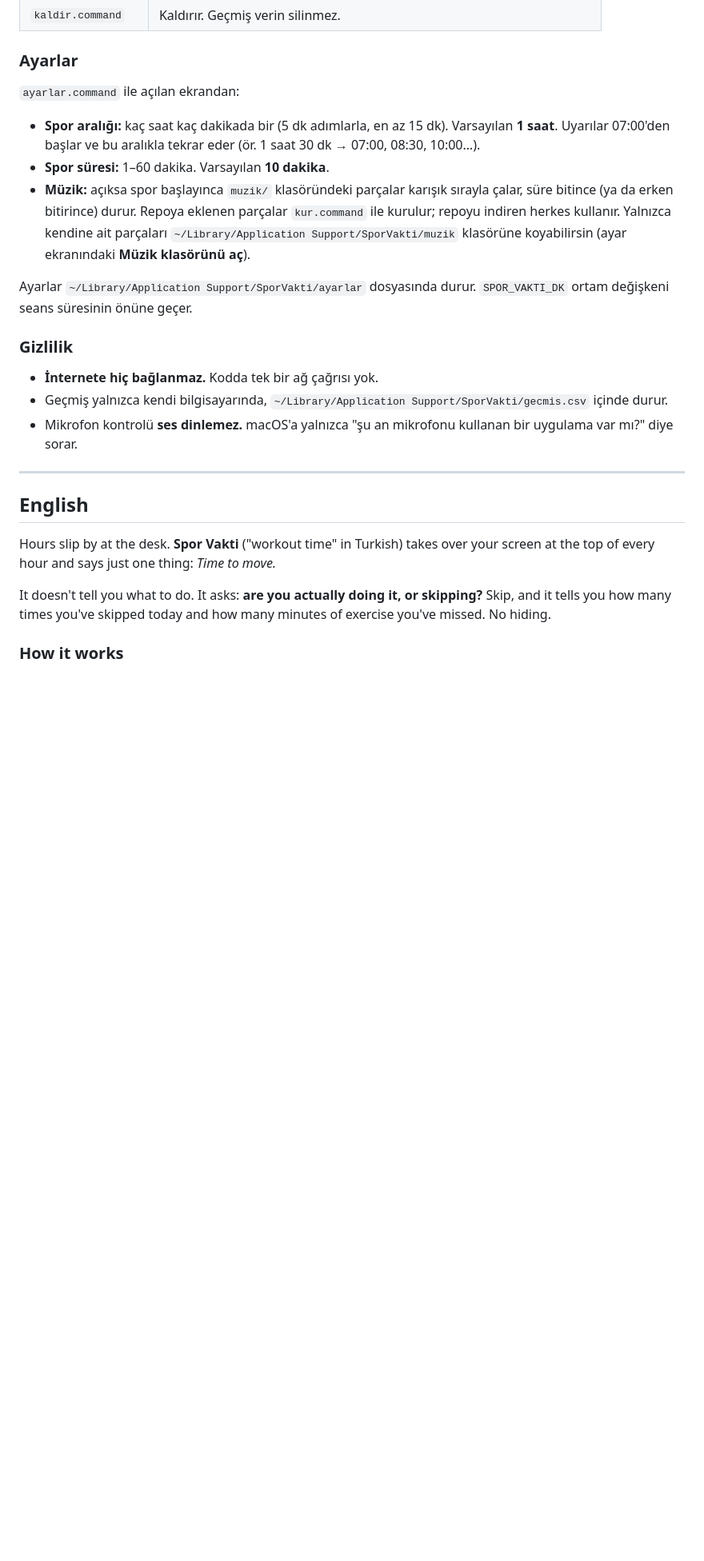
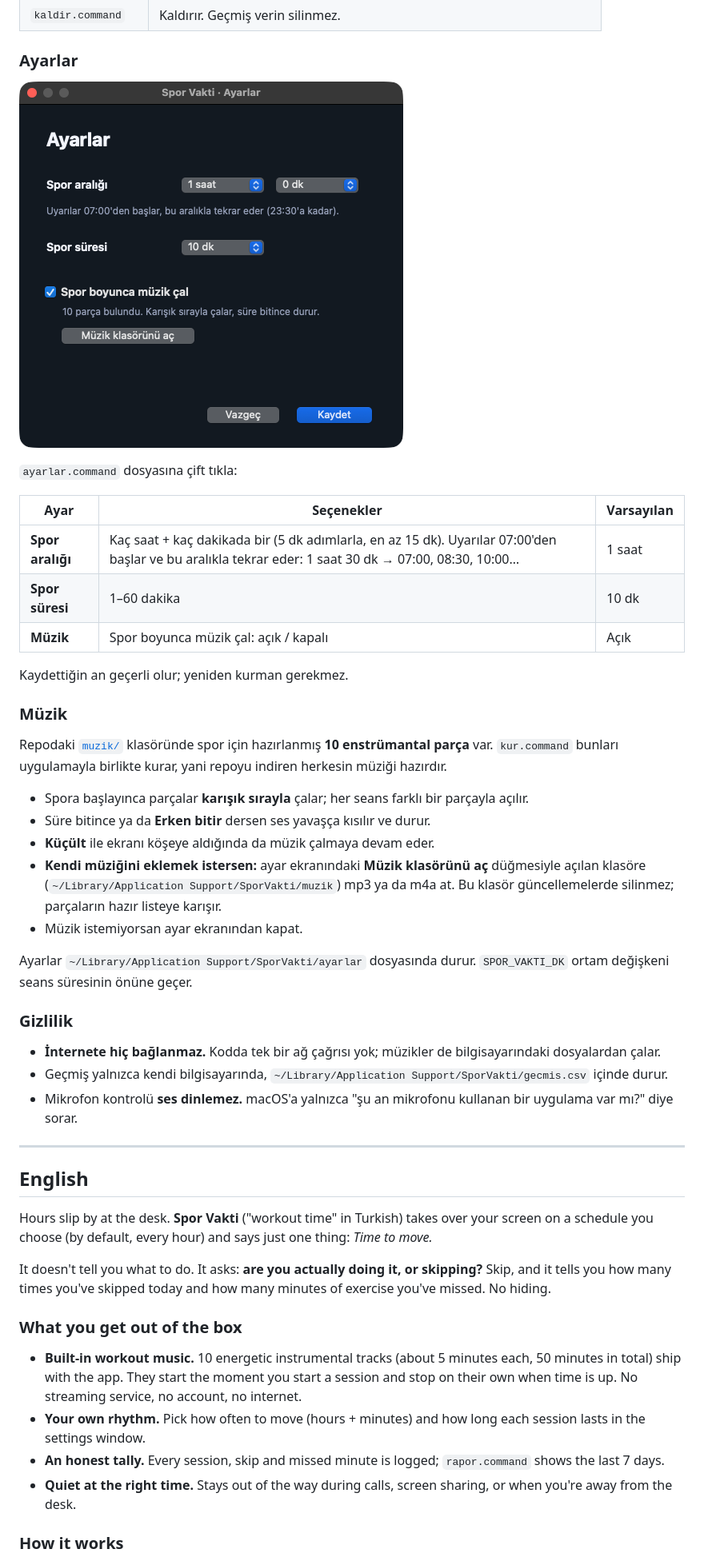
Before and after one commit to skagancelik/spor-vakti, a Markdown page: README.md, the part around one of its changes. Shown at 80% size. GitHub-like rendering; pictures changed too: docs/7-ayarlar.png (added); blank space fills up the shorter version.

```diff
--- a/README.md
+++ b/README.md
@@ -58,17 +65,33 @@ Ya da Finder'da dosyalara çift tıkla:
 
 ### Ayarlar
 
-`ayarlar.command` ile açılan ekrandan:
+![Ayarlar](docs/7-ayarlar.png)
 
-- **Spor aralığı:** kaç saat kaç dakikada bir (5 dk adımlarla, en az 15 dk). Varsayılan **1 saat**. Uyarılar 07:00'den başlar ve bu aralıkla tekrar eder (ör. 1 saat 30 dk → 07:00, 08:30, 10:00…).
-- **Spor süresi:** 1–60 dakika. Varsayılan **10 dakika**.
-- **Müzik:** açıksa spor başlayınca `muzik/` klasöründeki parçalar karışık sırayla çalar, süre bitince (ya da erken bitirince) durur. Repoya eklenen parçalar `kur.command` ile kurulur; repoyu indiren herkes kullanır. Yalnızca kendine ait parçaları `~/Library/Application Support/SporVakti/muzik` klasörüne koyabilirsin (ayar ekranındaki **Müzik klasörünü aç**).
+`ayarlar.command` dosyasına çift tıkla:
+
+| Ayar | Seçenekler | Varsayılan |
+|---|---|---|
+| **Spor aralığı** | Kaç saat + kaç dakikada bir (5 dk adımlarla, en az 15 dk). Uyarılar 07:00'den başlar ve bu aralıkla tekrar eder: 1 saat 30 dk → 07:00, 08:30, 10:00… | 1 saat |
+| **Spor süresi** | 1–60 dakika | 10 dk |
+| **Müzik** | Spor boyunca müzik çal: açık / kapalı | Açık |
+
+Kaydettiğin an geçerli olur; yeniden kurman gerekmez.
+
+### Müzik
+
+Repodaki [`muzik/`](muzik) klasöründe spor için hazırlanmış **10 enstrümantal parça** var. `kur.command` bunları uygulamayla birlikte kurar, yani repoyu indiren herkesin müziği hazırdır.
+
+- Spora başlayınca parçalar **karışık sırayla** çalar; her seans farklı bir parçayla açılır.
+- Süre bitince ya da **Erken bitir** dersen ses yavaşça kısılır ve durur.
+- **Küçült** ile ekranı köşeye aldığında da müzik çalmaya devam eder.
+- **Kendi müziğini eklemek istersen:** ayar ekranındaki **Müzik klasörünü aç** düğmesiyle açılan klasöre (`~/Library/Application Support/SporVakti/muzik`) mp3 ya da m4a at. Bu klasör güncellemelerde silinmez; parçaların hazır listeye karışır.
+- Müzik istemiyorsan ayar ekranından kapat.
 
 Ayarlar `~/Library/Application Support/SporVakti/ayarlar` dosyasında durur. `SPOR_VAKTI_DK` ortam değişkeni seans süresinin önüne geçer.
 
 ### Gizlilik
 
-- **İnternete hiç bağlanmaz.** Kodda tek bir ağ çağrısı yok.
+- **İnternete hiç bağlanmaz.** Kodda tek bir ağ çağrısı yok; müzikler de bilgisayarındaki dosyalardan çalar.
 - Geçmiş yalnızca kendi bilgisayarında, `~/Library/Application Support/SporVakti/gecmis.csv` içinde durur.
 - Mikrofon kontrolü **ses dinlemez.** macOS'a yalnızca "şu an mikrofonu kullanan bir uygulama var mı?" diye sorar.
 
@@ -76,9 +99,16 @@ Ayarlar `~/Library/Application Support/SporVakti/ayarlar` dosyasında durur. `SP
 
 ## English
 
-Hours slip by at the desk. **Spor Vakti** ("workout time" in Turkish) takes over your screen at the top of every hour and says just one thing: *Time to move.*
+Hours slip by at the desk. **Spor Vakti** ("workout time" in Turkish) takes over your screen on a schedule you choose (by default, every hour) and says just one thing: *Time to move.*
 
 It doesn't tell you what to do. It asks: **are you actually doing it, or skipping?** Skip, and it tells you how many times you've skipped today and how many minutes of exercise you've missed. No hiding.
 
+### What you get out of the box
+
+- **Built-in workout music.** 10 energetic instrumental tracks (about 5 minutes each, 50 minutes in total) ship with the app. They start the moment you start a session and stop on their own when time is up. No streaming service, no account, no internet.
+- **Your own rhythm.** Pick how often to move (hours + minutes) and how long each session lasts in the settings window.
+- **An honest tally.** Every session, skip and missed minute is logged; `rapor.command` shows the last 7 days.
+- **Quiet at the right time.** Stays out of the way during calls, screen sharing, or when you're away from the desk.
+
 ### How it works
 
```
Also changed, not shown: other parts of README.md (+36 -7 lines).
